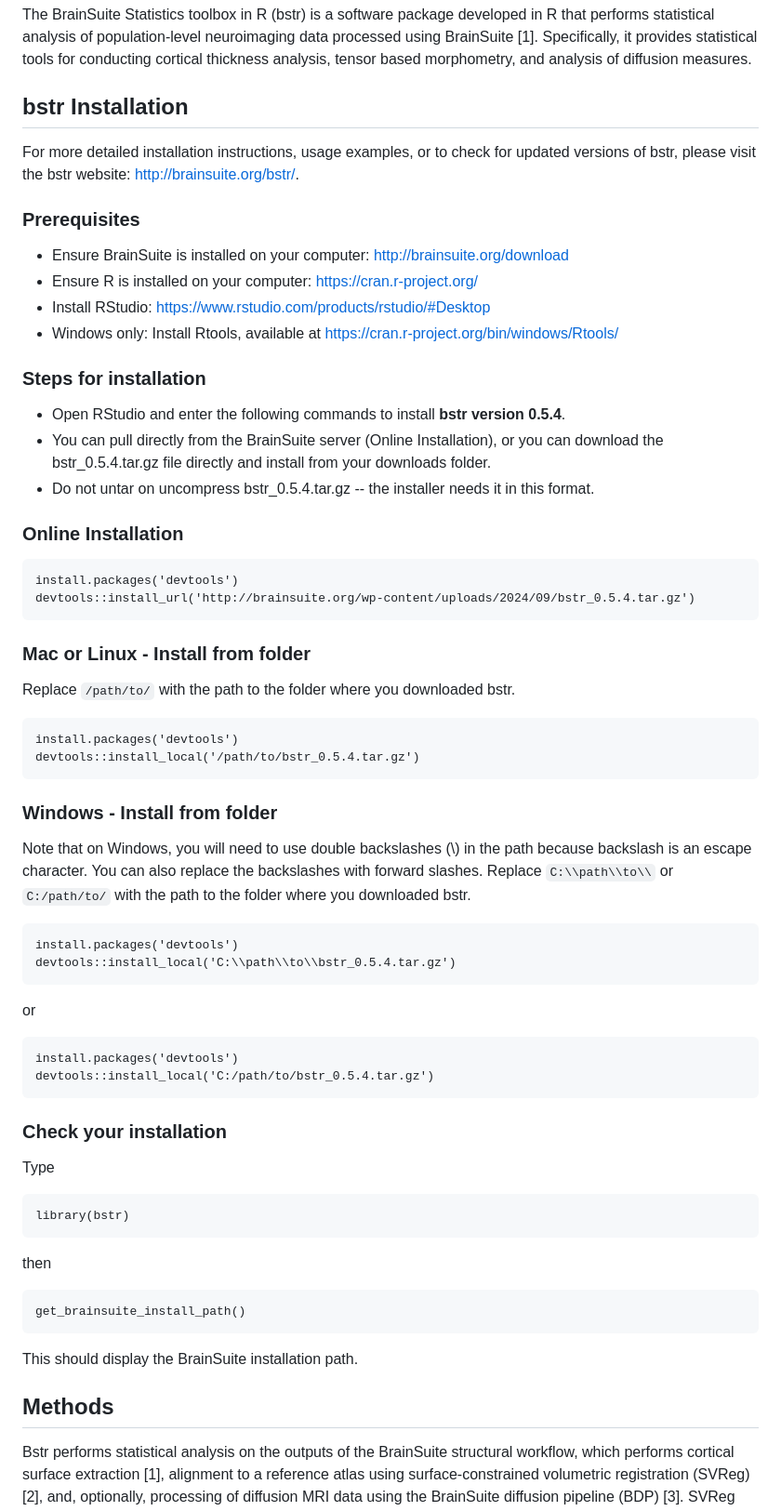
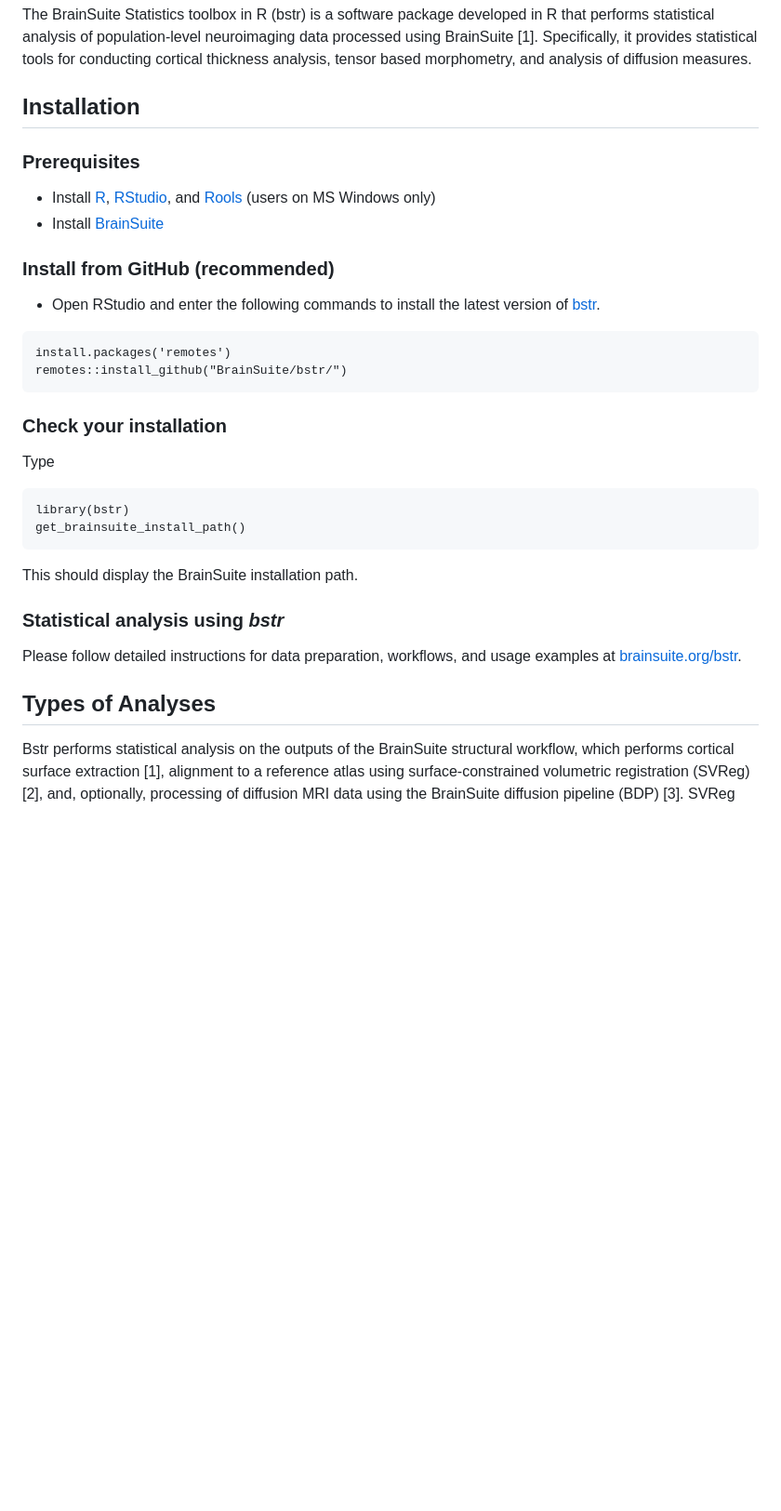
Before and after one commit to BrainSuite/bstr, a Markdown page: README.md, the part around the change. Shown: that part at 93% size. GitHub-like rendering; blank space fills up the shorter version.

Commit message:
use remotes::install_github to install

````diff
--- a/README.md
+++ b/README.md
@@ -12,59 +12,32 @@ Please see the enclosed LICENSE file for more details.
 
 The BrainSuite Statistics toolbox in R (bstr) is a software package developed in R that performs statistical analysis of population-level neuroimaging data processed using BrainSuite [1]. Specifically, it provides statistical tools for conducting cortical thickness analysis, tensor based morphometry, and analysis of diffusion measures.
 
-## bstr Installation
-For more detailed installation instructions, usage examples, or to check for updated versions of bstr, please visit the bstr website: http://brainsuite.org/bstr/.
+## Installation
 
 ### Prerequisites
-* Ensure BrainSuite is installed on your computer: <http://brainsuite.org/download>
-* Ensure R is installed on your computer: https://cran.r-project.org/
-* Install RStudio: https://www.rstudio.com/products/rstudio/#Desktop
-* Windows only: Install Rtools, available at https://cran.r-project.org/bin/windows/Rtools/
+* Install [R](https://cran.r-project.org), [RStudio](https://posit.co/products/open-source/rstudio/), and [Rools](https://cran.r-project.org/bin/windows/Rtools) (users on MS Windows only)
+* Install [BrainSuite](https://brainsuite.org)
 
-### Steps for installation
-* Open RStudio and enter the following commands to install **bstr version 0.5.4**.
-* You can pull directly from the BrainSuite server (Online Installation), or you can download the bstr_0.5.4.tar.gz file directly and install from your downloads folder.
-* Do not untar on uncompress bstr_0.5.4.tar.gz -- the installer needs it in this format.
-
-### Online Installation
+### Install from GitHub (recommended)
+* Open RStudio and enter the following commands to install the latest version of [bstr](https://github.com/BrainSuite/bstr).
 ```
-install.packages('devtools')
-devtools::install_url('http://brainsuite.org/wp-content/uploads/2024/09/bstr_0.5.4.tar.gz')
-```
-
-### Mac or Linux - Install from folder
-Replace `/path/to/` with the path to the folder where you downloaded bstr.
-```
-install.packages('devtools')
-devtools::install_local('/path/to/bstr_0.5.4.tar.gz')
-```
-
-### Windows - Install from folder
-Note that on Windows, you will need to use double backslashes (\\) in the path because backslash is an escape character. You can also replace the backslashes with forward slashes.
-Replace `C:\\path\\to\\` or `C:/path/to/` with the path to the folder where you downloaded bstr.
-```
-install.packages('devtools')
-devtools::install_local('C:\\path\\to\\bstr_0.5.4.tar.gz')
-```
-or
-```
-install.packages('devtools')
-devtools::install_local('C:/path/to/bstr_0.5.4.tar.gz')
+install.packages('remotes')
+remotes::install_github("BrainSuite/bstr/")
 ```
 
 ### Check your installation
 Type
 ```
 library(bstr)
-```
-then
-```
 get_brainsuite_install_path()
 ```
 This should display the BrainSuite installation path.
 
+### Statistical analysis using *bstr*
+Please follow detailed instructions for data preparation, workflows, and usage examples at [brainsuite.org/bstr](http://brainsuite.org/bstr/).
 
-## Methods
+
+## Types of Analyses
 Bstr performs statistical analysis on the outputs of the BrainSuite structural workflow, which performs cortical surface extraction [1], alignment to a reference atlas using surface-constrained volumetric registration (SVReg) [2], and, optionally, processing of diffusion MRI data using the BrainSuite diffusion pipeline (BDP) [3]. SVReg performs surface registration of triangular meshes based on curvature and volumetric registration based on image intensities. BDP performs distortion correction, alignment of diffusion MRI to T1-weighted MRI, and fitting of various diffusion models to the corrected diffusion data. Bstr is used to perform population-level statistical analysis of various neuroimaging measures produced by these components. Statistical analysis of voxel-wise and surface-based data is performed in the common coordinate space of the atlas by resampling the data from subject coordinates to a the atlas space using SVReg.
 
 Bstr supports the following analysis methods:
````
